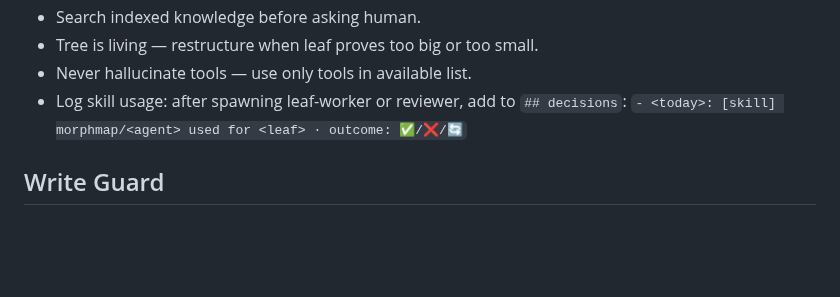
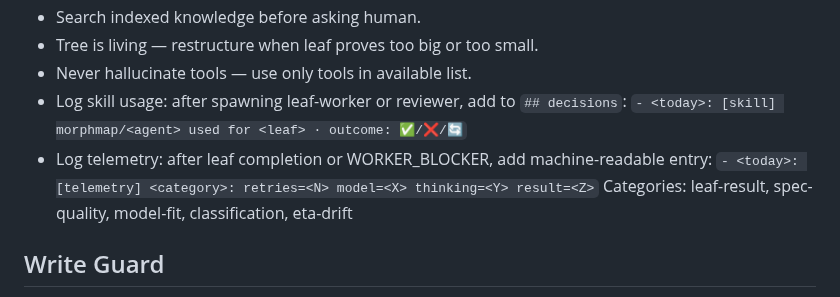
Before and after one commit to yagaltd/morphmap, a Markdown page: .pi/agents/branch-agent.md, the part around the change. Rendered like a GitHub page; blank space fills up the shorter version.

```diff
--- a/.pi/agents/branch-agent.md
+++ b/.pi/agents/branch-agent.md
@@ -73,6 +73,9 @@ Only process branches tagged [module] or [feature]. Skip [phase], [log], or unkn
 - Never hallucinate tools — use only tools in available list.
 - Log skill usage: after spawning leaf-worker or reviewer, add to `## decisions`:
   `- <today>: [skill] morphmap/<agent> used for <leaf> · outcome: ✅/❌/🔄`
+- Log telemetry: after leaf completion or WORKER_BLOCKER, add machine-readable entry:
+  `- <today>: [telemetry] <category>: retries=<N> model=<X> thinking=<Y> result=<Z>`
+  Categories: leaf-result, spec-quality, model-fit, classification, eta-drift
 
 ## Write Guard
 Before any write/edit: (1) Adds value not already in context? (2) Self-contained for next agent? (3) Right file path?
```
Also changed, not shown: morphmap.mindmap.md (+6 -0 lines), skills/improve/SKILL.md (+1 -1 lines).
